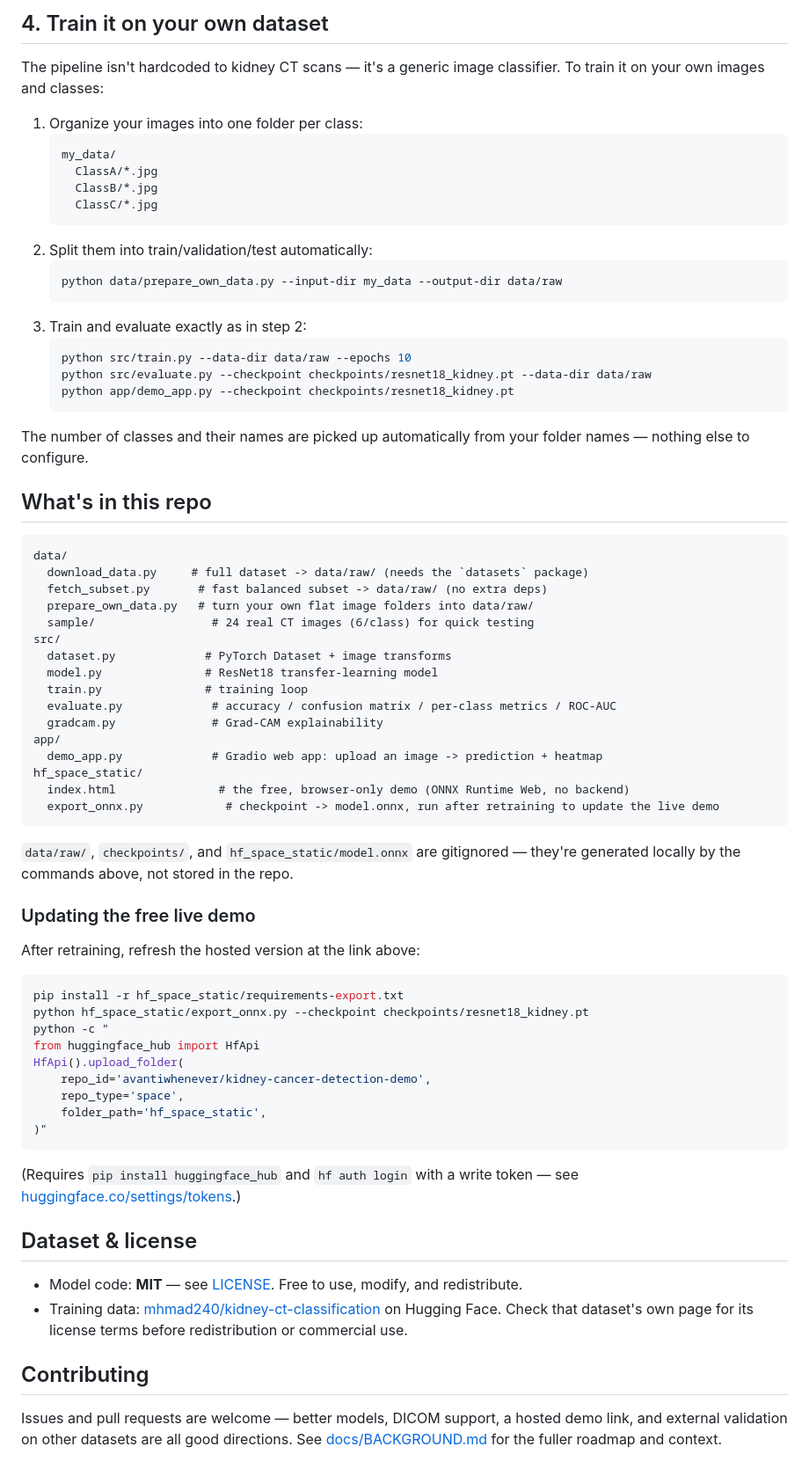
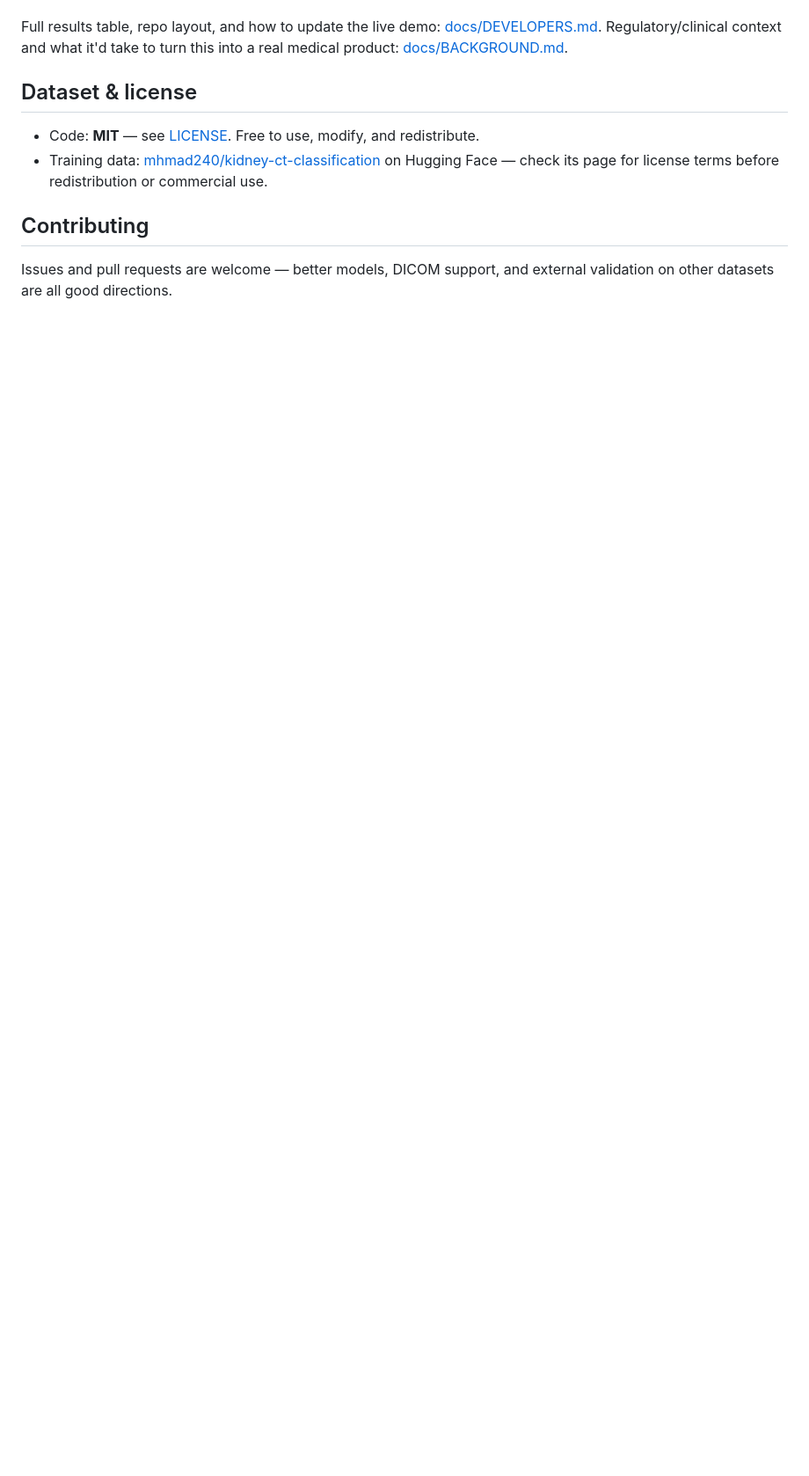
Before and after one commit to avantiwhenever/kidney-cancer-detection-demo, a Markdown page: README.md, the part around one of its changes. Shown at 88% size. Rendered like a GitHub page; blank space fills up the shorter version.

````diff
--- a/README.md
+++ b/README.md
@@ -72,74 +54,11 @@ Then upload any kidney CT slice through the browser UI. No coding required beyon
 
-## 4. Train it on your own dataset
-
-The pipeline isn't hardcoded to kidney CT scans — it's a generic image classifier. To train it on your own images and classes:
-
-1. Organize your images into one folder per class:
-   ```
-   my_data/
-     ClassA/*.jpg
-     ClassB/*.jpg
-     ClassC/*.jpg
-   ```
-2. Split them into train/validation/test automatically:
-   ```bash
-   python data/prepare_own_data.py --input-dir my_data --output-dir data/raw
-   ```
-3. Train and evaluate exactly as in step 2:
-   ```bash
-   python src/train.py --data-dir data/raw --epochs 10
-   python src/evaluate.py --checkpoint checkpoints/resnet18_kidney.pt --data-dir data/raw
-   python app/demo_app.py --checkpoint checkpoints/resnet18_kidney.pt
-   ```
-
-The number of classes and their names are picked up automatically from your folder names — nothing else to configure.
-
-## What's in this repo
-
-```
-data/
-  download_data.py     # full dataset -> data/raw/ (needs the `datasets` package)
-  fetch_subset.py       # fast balanced subset -> data/raw/ (no extra deps)
-  prepare_own_data.py   # turn your own flat image folders into data/raw/
-  sample/                 # 24 real CT images (6/class) for quick testing
-src/
-  dataset.py             # PyTorch Dataset + image transforms
-  model.py               # ResNet18 transfer-learning model
-  train.py               # training loop
-  evaluate.py             # accuracy / confusion matrix / per-class metrics / ROC-AUC
-  gradcam.py              # Grad-CAM explainability
-app/
-  demo_app.py             # Gradio web app: upload an image -> prediction + heatmap
-hf_space_static/
-  index.html               # the free, browser-only demo (ONNX Runtime Web, no backend)
-  export_onnx.py            # checkpoint -> model.onnx, run after retraining to update the live demo
-```
-
-`data/raw/`, `checkpoints/`, and `hf_space_static/model.onnx` are gitignored — they're generated locally by the commands above, not stored in the repo.
-
-### Updating the free live demo
-
-After retraining, refresh the hosted version at the link above:
-
-```bash
-pip install -r hf_space_static/requirements-export.txt
-python hf_space_static/export_onnx.py --checkpoint checkpoints/resnet18_kidney.pt
-python -c "
-from huggingface_hub import HfApi
-HfApi().upload_folder(
-    repo_id='avantiwhenever/kidney-cancer-detection-demo',
-    repo_type='space',
-    folder_path='hf_space_static',
-)"
-```
-
-(Requires `pip install huggingface_hub` and `hf auth login` with a write token — see [huggingface.co/settings/tokens](https://huggingface.co/settings/tokens).)
+Full results table, repo layout, and how to update the live demo: [docs/DEVELOPERS.md](docs/DEVELOPERS.md). Regulatory/clinical context and what it'd take to turn this into a real medical product: [docs/BACKGROUND.md](docs/BACKGROUND.md).
 
 ## Dataset & license
 
-- Model code: **MIT** — see [LICENSE](LICENSE). Free to use, modify, and redistribute.
-- Training data: [mhmad240/kidney-ct-classification](https://huggingface.co/datasets/mhmad240/kidney-ct-classification) on Hugging Face. Check that dataset's own page for its license terms before redistribution or commercial use.
+- Code: **MIT** — see [LICENSE](LICENSE). Free to use, modify, and redistribute.
+- Training data: [mhmad240/kidney-ct-classification](https://huggingface.co/datasets/mhmad240/kidney-ct-classification) on Hugging Face — check its page for license terms before redistribution or commercial use.
 
 ## Contributing
 
-Issues and pull requests are welcome — better models, DICOM support, a hosted demo link, and external validation on other datasets are all good directions. See [docs/BACKGROUND.md](docs/BACKGROUND.md) for the fuller roadmap and context.
+Issues and pull requests are welcome — better models, DICOM support, and external validation on other datasets are all good directions.
````
Also changed, not shown: other parts of README.md (+17 -35 lines), docs/DEVELOPERS.md (added, +57 -0 lines).
